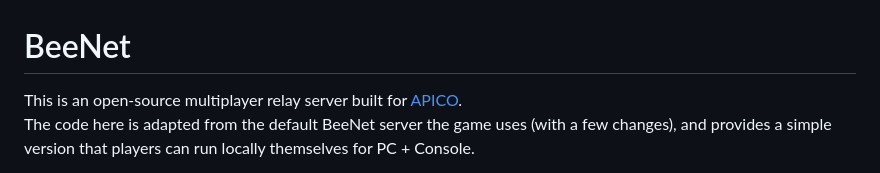
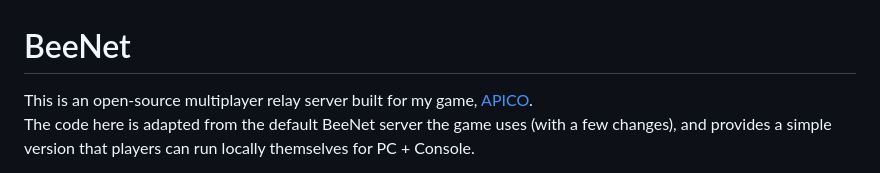
Before and after one commit to ellraiser/beenet, a Markdown page: readme.md, the part around the change. Rendered like a GitHub page.

```diff
--- a/readme.md
+++ b/readme.md
@@ -1,5 +1,5 @@
 # BeeNet
-This is an open-source multiplayer relay server built for [APICO](https://store.steampowered.com/app/1390190?utm_source=tnpage).
+This is an open-source multiplayer relay server built for my game, [APICO](https://store.steampowered.com/app/1390190?utm_source=tnpage).
 The code here is adapted from the default BeeNet server the game uses (with a few changes), and provides a simple version that players can run locally themselves for PC + Console.
 
 The point of this is to allow players the ability to host a server themselves if something goes wrong with the main server, or if they don't want to use the main server due to it being a UK/LONDON server and all the region ping that may come with that. It also acts as some future proofing for the multiplayer functionality of APICO in case I can no longer afford to keep the main server running anymore.
```
